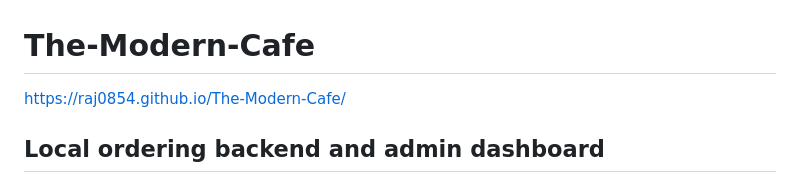
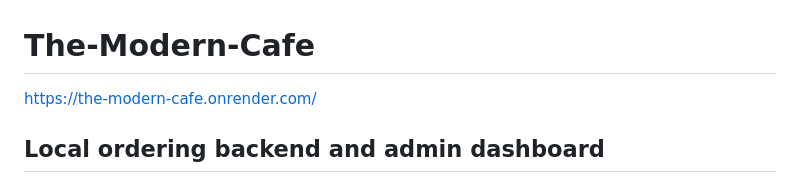
Before and after one commit to Raj0854/The-Modern-Cafe, a Markdown page: README.md, the part around the change. GitHub-like rendering.

```diff
--- a/README.md
+++ b/README.md
@@ -1,5 +1,5 @@
 # The-Modern-Cafe
-https://raj0854.github.io/The-Modern-Cafe/
+https://the-modern-cafe.onrender.com/
 
 ## Local ordering backend and admin dashboard
 
```
